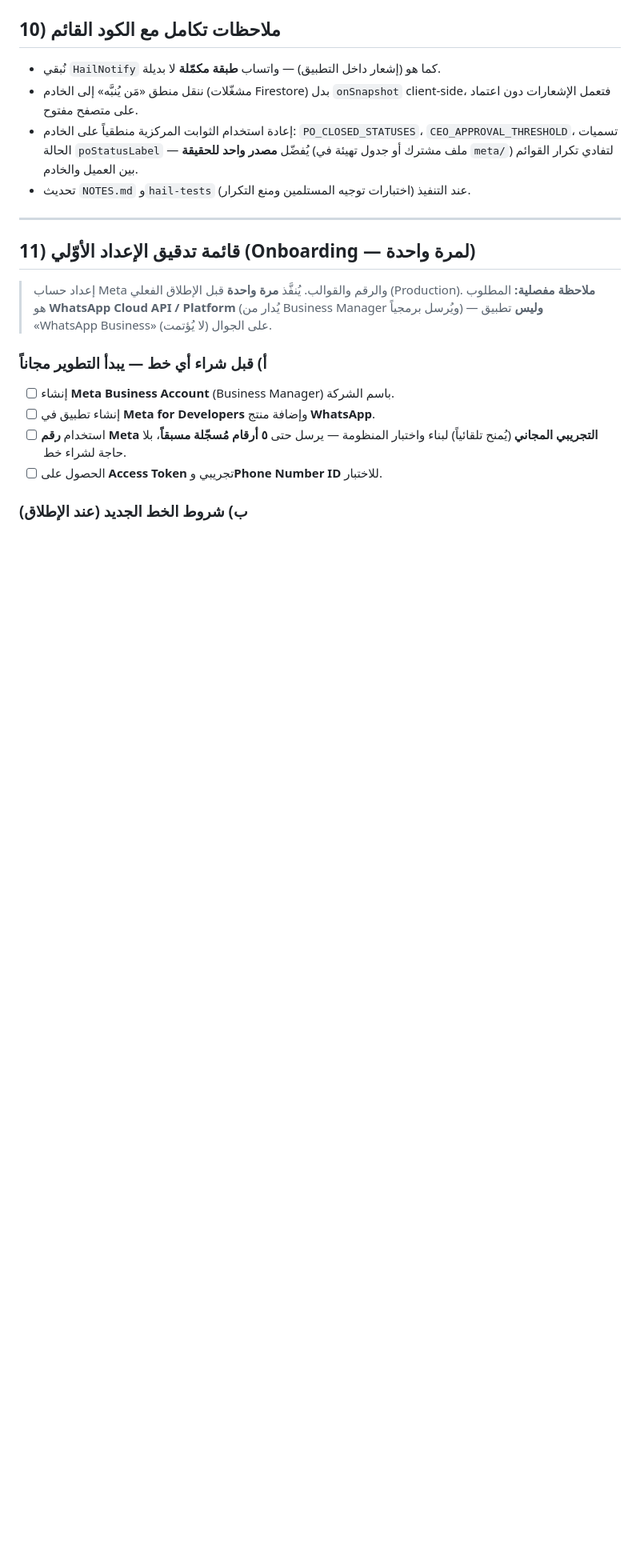
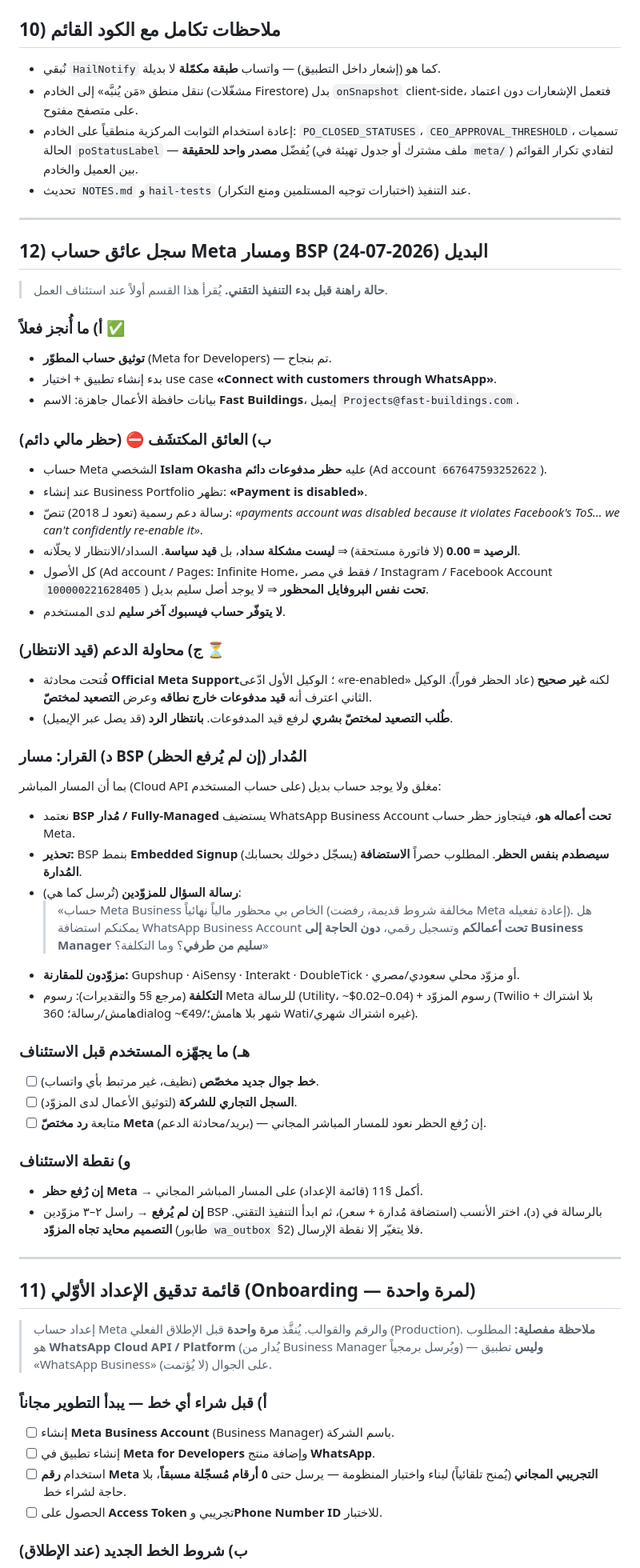
Before and after one commit to islamokasha1-cloud/Fast-buildings-maintenance-, a Markdown page: docs/whatsapp-notifications-plan.md, the part around the change. Shown at 80% size. Rendered like a GitHub page; blank space fills up the shorter version.

Commit message:
توثيق عائق حظر حساب Meta ومسار BSP البديل في خطة واتساب
تسجيل الوضع الراهن قبل التنفيذ التقني: توثيق حساب المطوّر تم، لكن حساب Meta
عليه حظر مدفوعات دائم (مخالفة شروط 2018) يمنع إنشاء Business Portfolio ورسالة
Payment is disabled؛ الرصيد صفر فليست مشكلة سداد. لا يتوفّر حساب بديل. تصعيد
الدعم لمختصّ قيد الانتظار. اعتماد مسار BSP مُدار بديلاً مع رسالة سؤال المزوّدين
وقائمة ما يجهّزه المستخدم ونقطة الاستئناف.

Co-Authored-By: Claude Opus 4.8 <noreply@anthropic.com>
Claude-Session: https://claude.ai/code/session_01T9jeUrMRiw8gx1AysBtp1F

```diff
--- a/docs/whatsapp-notifications-plan.md
+++ b/docs/whatsapp-notifications-plan.md
@@ -248,6 +248,58 @@ wa_log/{auto}    : أرشيف نهائي لكل محاولة (للتدقيق و
 
 ---
 
+## 12) سجل عائق حساب Meta ومسار BSP البديل (2026-07-24)
+
+> **حالة راهنة قبل بدء التنفيذ التقني.** يُقرأ هذا القسم أولاً عند استئناف العمل.
+
+### أ) ما أُنجز فعلاً ✅
+- **توثيق حساب المطوّر** (Meta for Developers) — تم بنجاح.
+- بدء إنشاء تطبيق + اختيار use case **«Connect with customers through WhatsApp»**.
+- بيانات حافظة الأعمال جاهزة: الاسم **Fast Buildings**، إيميل `Projects@fast-buildings.com`.
+
+### ب) العائق المكتشَف ⛔ (حظر مالي دائم)
+- حساب Meta الشخصي **Islam Okasha** عليه **حظر مدفوعات دائم** (Ad account `667647593252622`).
+- عند إنشاء Business Portfolio تظهر: **«Payment is disabled»**.
+- رسالة دعم رسمية (تعود لـ 2018) تنصّ: *«payments account was disabled because it violates
+  Facebook's ToS… we can't confidently re-enable it»*.
+- **الرصيد = 0.00** (لا فاتورة مستحقة) ⇒ **ليست مشكلة سداد**، بل **قيد سياسة**. السداد/الانتظار
+  لا يحلّانه.
+- كل الأصول (Ad account / Pages: Infinite Home، فقط في مصر / Instagram / Facebook Account
+  `100000221628405`) **تحت نفس البروفايل المحظور** ⇒ لا يوجد أصل سليم بديل.
+- **لا يتوفّر حساب فيسبوك آخر سليم** لدى المستخدم.
+
+### ج) محاولة الدعم (قيد الانتظار) ⏳
+- فُتحت محادثة **Official Meta Support**؛ الوكيل الأول ادّعى «re-enabled» لكنه **غير صحيح**
+  (عاد الحظر فوراً). الوكيل الثاني اعترف أنه **قيد مدفوعات خارج نطاقه** وعرض **التصعيد لمختصّ**.
+- **طُلب التصعيد لمختصّ بشري** لرفع قيد المدفوعات. **بانتظار الرد** (قد يصل عبر الإيميل).
+
+### د) القرار: مسار BSP المُدار (إن لم يُرفع الحظر)
+بما أن المسار المباشر (Cloud API على حساب المستخدم) مغلق ولا يوجد حساب بديل:
+- نعتمد **BSP مُدار / Fully-Managed** يستضيف WhatsApp Business Account **تحت أعماله هو**،
+  فيتجاوز حظر حساب Meta.
+- **تحذير:** BSP بنمط **Embedded Signup** (يسجّل دخولك بحسابك) **سيصطدم بنفس الحظر**. المطلوب
+  حصراً **الاستضافة المُدارة**.
+- **رسالة السؤال للمزوّدين** (تُرسل كما هي):
+  > «حساب Meta Business الخاص بي محظور مالياً نهائياً (مخالفة شروط قديمة، رفضت Meta إعادة
+  > تفعيله). هل يمكنكم استضافة WhatsApp Business Account **تحت أعمالكم** وتسجيل رقمي، **دون
+  > الحاجة إلى Business Manager سليم من طرفي**؟ وما التكلفة؟»
+- **مزوّدون للمقارنة:** Gupshup · AiSensy · Interakt · DoubleTick · أو مزوّد محلي سعودي/مصري.
+- **التكلفة** (مرجع §5 والتقديرات): رسوم Meta للرسالة (Utility، ~$0.02–0.04) + رسوم المزوّد
+  (Twilio بلا اشتراك + هامش/رسالة؛ 360dialog ~€49/شهر بلا هامش؛ Wati/غيره اشتراك شهري).
+
+### هـ) ما يجهّزه المستخدم قبل الاستئناف
+- [ ] **خط جوال جديد مخصّص** (نظيف، غير مرتبط بأي واتساب).
+- [ ] **السجل التجاري للشركة** (لتوثيق الأعمال لدى المزوّد).
+- [ ] متابعة **رد مختصّ Meta** (بريد/محادثة الدعم) — إن رُفع الحظر نعود للمسار المباشر المجاني.
+
+### و) نقطة الاستئناف
+- **إن رُفع حظر Meta** → أكمل §11 (قائمة الإعداد) على المسار المباشر المجاني.
+- **إن لم يُرفع** → راسل ٢–٣ مزوّدين BSP بالرسالة في (د)، اختر الأنسب (استضافة مُدارة + سعر)،
+  ثم ابدأ التنفيذ التقني. **التصميم محايد تجاه المزوّد** (طابور `wa_outbox` §2) فلا يتغيّر
+  إلا نقطة الإرسال.
+
+---
+
 ## 11) قائمة تدقيق الإعداد الأوّلي (Onboarding — لمرة واحدة)
 
 > إعداد حساب Meta والرقم والقوالب. يُنفَّذ **مرة واحدة** قبل الإطلاق الفعلي (Production).
```
